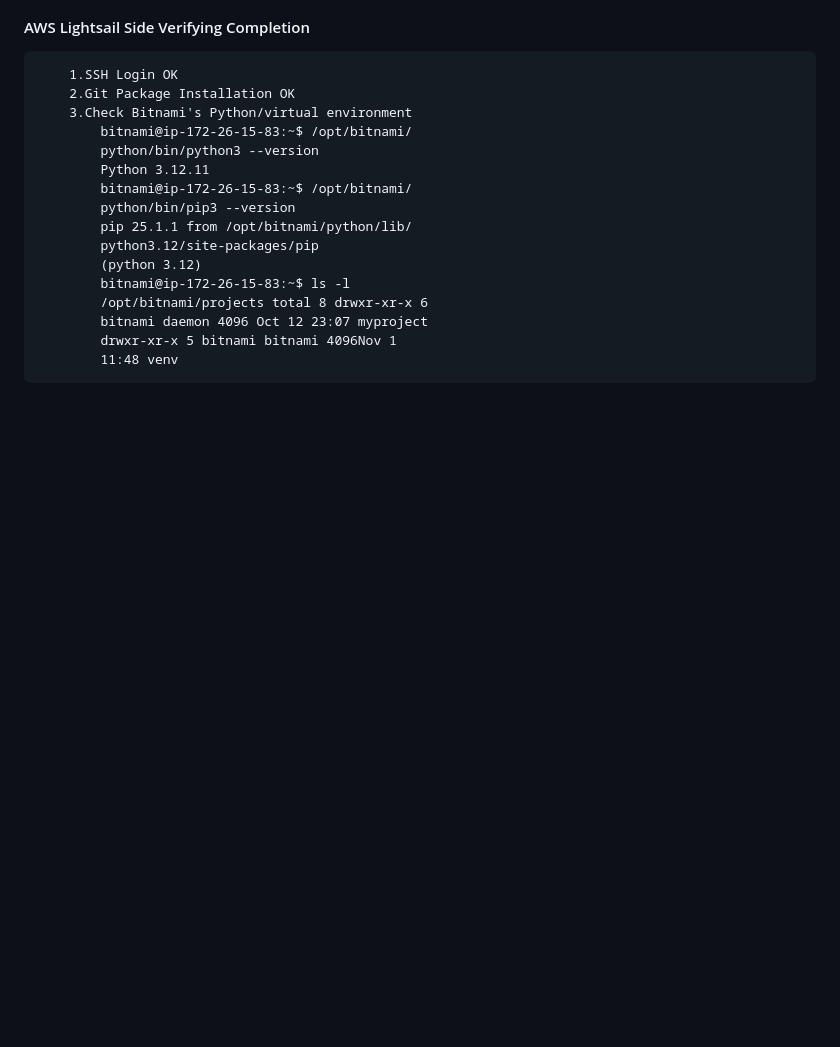
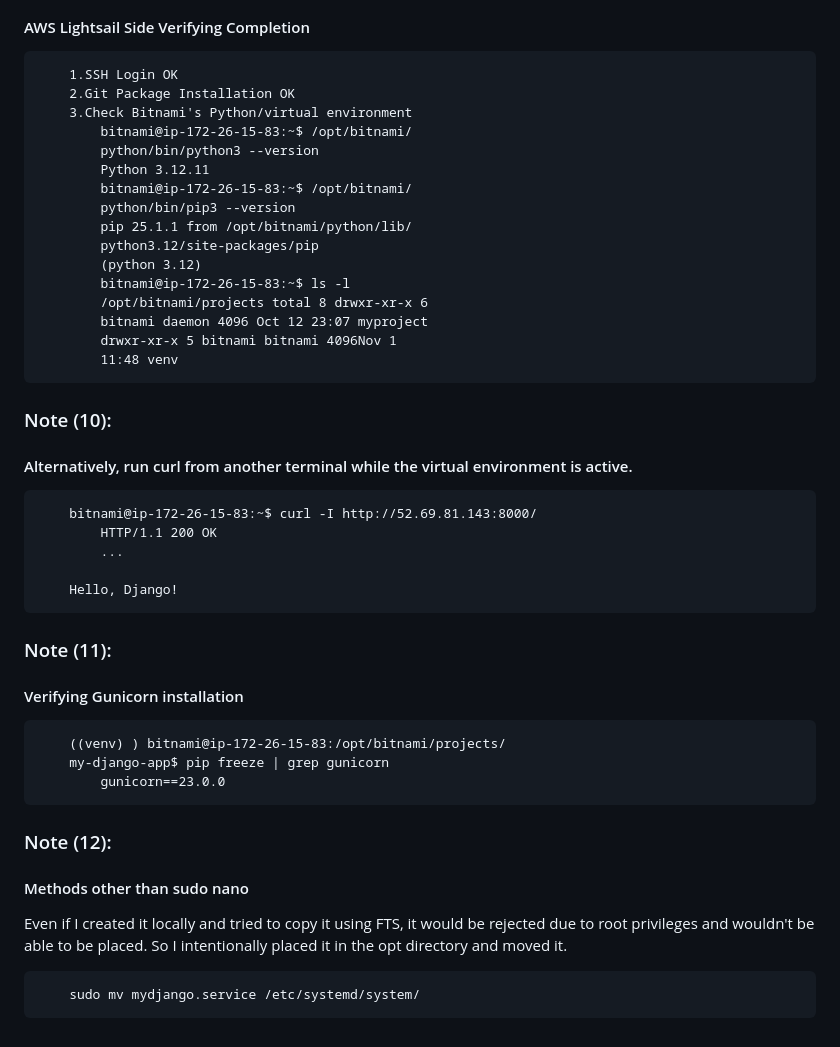
Before and after one commit to Honda-Manabu/my-django-app, a Markdown page: Note.md, the part around the change. Rendered like a GitHub page; blank space fills up the shorter version.

````diff
--- a/Note.md
+++ b/Note.md
@@ -167,3 +167,25 @@ I used GitHub remote connection 3 or 4 years ago for CS50. I'll check it this ti
         drwxr-xr-x 5 bitnami bitnami 4096Nov 1
         11:48 venv
  ```
+### Note (10):
+#### Alternatively, run curl from another terminal while the virtual environment is active.
+```
+    bitnami@ip-172-26-15-83:~$ curl -I http://52.69.81.143:8000/
+        HTTP/1.1 200 OK
+        ...
+
+    Hello, Django!
+```
+### Note (11):
+#### Verifying Gunicorn installation
+```
+    ((venv) ) bitnami@ip-172-26-15-83:/opt/bitnami/projects/
+    my-django-app$ pip freeze | grep gunicorn
+        gunicorn==23.0.0
+```
+### Note (12):
+#### Methods other than sudo nano
+Even if I created it locally and tried to copy it using FTS, it would be rejected due to root privileges and wouldn't be able to be placed. So I intentionally placed it in the opt directory and moved it.
+```
+    sudo mv mydjango.service /etc/systemd/system/
+```
````
